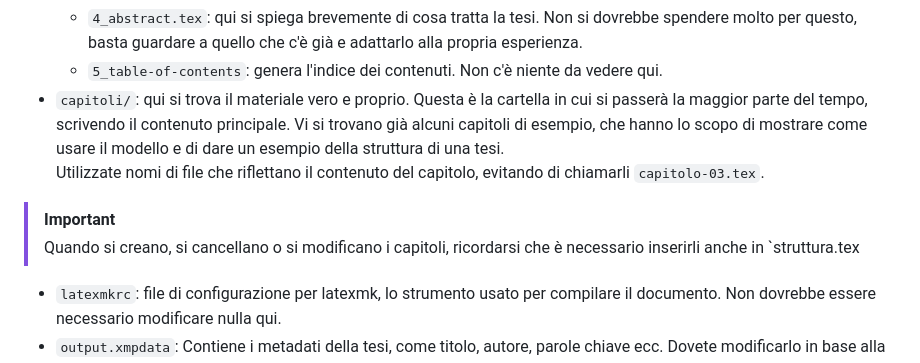
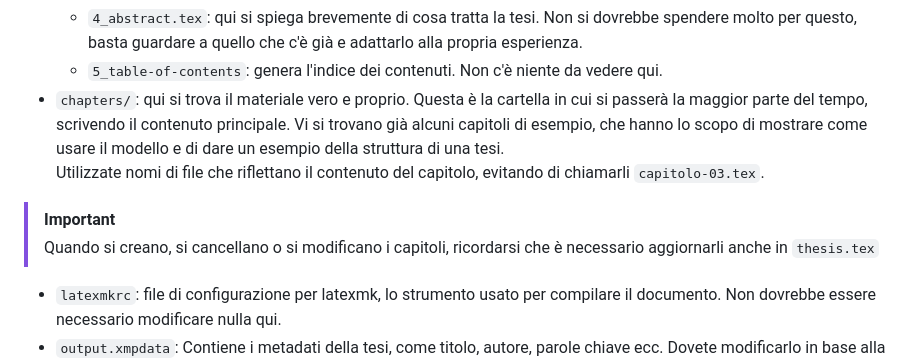
Before and after one commit to giovannifil-64/unipd-thesis-template, a Markdown page: thesis/README.md, the part around the change. GitHub-like rendering.

```diff
--- a/thesis/README.md
+++ b/thesis/README.md
@@ -58,12 +58,12 @@ Questi sono i documenti più importanti:
     - `4_abstract.tex`: qui si spiega brevemente di cosa tratta la tesi.
     Non si dovrebbe spendere molto per questo, basta guardare a quello che c'è già e adattarlo alla propria esperienza.
     - `5_table-of-contents`: genera l'indice dei contenuti. Non c'è niente da vedere qui.
-- `capitoli/`: qui si trova il materiale vero e proprio.
+- `chapters/`: qui si trova il materiale vero e proprio.
 Questa è la cartella in cui si passerà la maggior parte del tempo, scrivendo il contenuto principale.
 Vi si trovano già alcuni capitoli di esempio, che hanno lo scopo di mostrare come usare il modello e di dare un esempio della struttura di una tesi. \
 Utilizzate nomi di file che riflettano il contenuto del capitolo, evitando di chiamarli `capitolo-03.tex`.
 > [!IMPORTANT]
-> Quando si creano, si cancellano o si modificano i capitoli, ricordarsi che è necessario inserirli anche in `struttura.tex
+> Quando si creano, si cancellano o si modificano i capitoli, ricordarsi che è necessario aggiornarli anche in `thesis.tex`
 - `latexmkrc`: file di configurazione per latexmk, lo strumento usato per compilare il documento. Non dovrebbe essere necessario modificare nulla qui.
 - `output.xmpdata`: Contiene i metadati della tesi, come titolo, autore, parole chiave ecc. Dovete modificarlo in base alla vostra tesi, non accetta i valori delle variabili definite in `config/variables.tex`.
 - `thesis.tex`: il file principale della tesi. Come si può leggere sopra, è l'unico file da compilare per ottenere il PDF finale.
```
